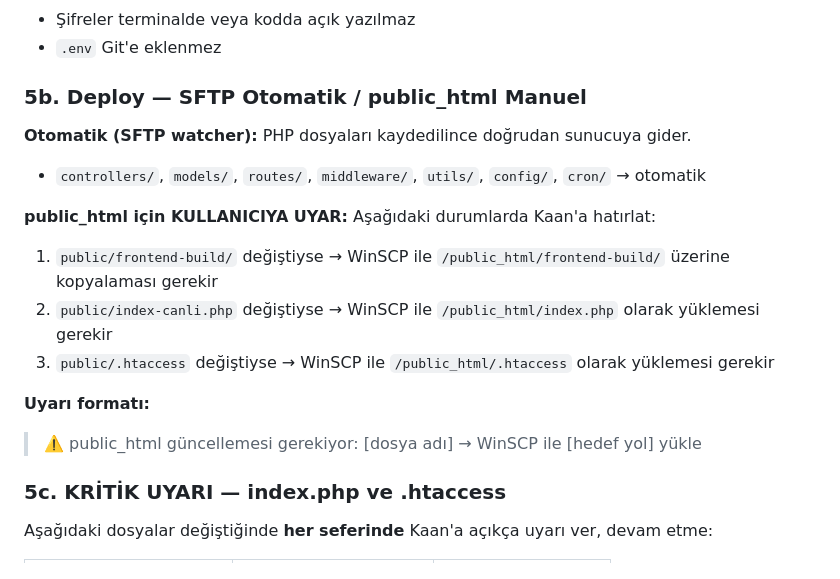
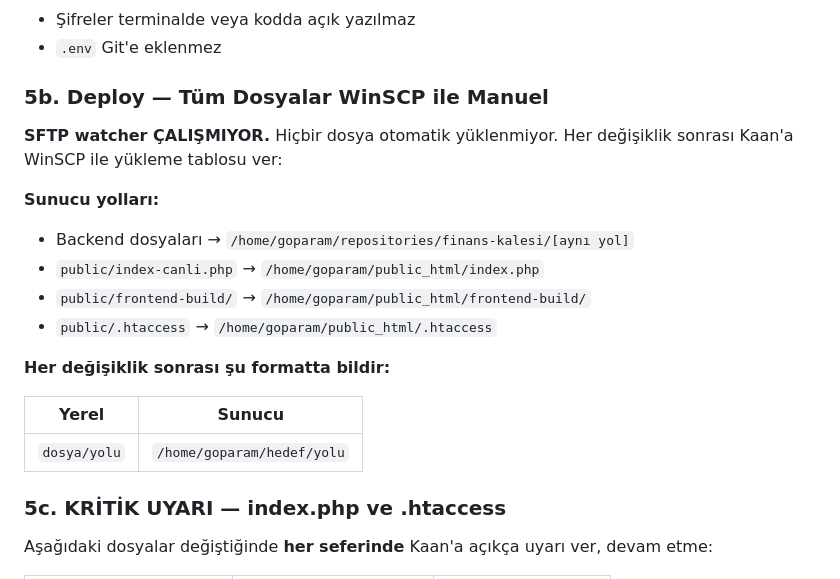
Before and after one commit to kaandogan35/finans-kalesi, a Markdown page: CLAUDE.md, the part around the change. Rendered like a GitHub page.

Commit message:
docs: SFTP watcher kaldırıldı, deploy tamamen manuel WinSCP
Co-Authored-By: Claude Sonnet 4.6 <noreply@anthropic.com>

```diff
--- a/CLAUDE.md
+++ b/CLAUDE.md
@@ -112,18 +112,22 @@ $stmt = $pdo->prepare("SELECT * FROM tablo WHERE id = :id");
 - Şifreler terminalde veya kodda açık yazılmaz
 - `.env` Git'e eklenmez
 
-### 5b. Deploy — SFTP Otomatik / public_html Manuel
+### 5b. Deploy — Tüm Dosyalar WinSCP ile Manuel
 
-**Otomatik (SFTP watcher):** PHP dosyaları kaydedilince doğrudan sunucuya gider.
-- `controllers/`, `models/`, `routes/`, `middleware/`, `utils/`, `config/`, `cron/` → otomatik
+**SFTP watcher ÇALIŞMIYOR.** Hiçbir dosya otomatik yüklenmiyor.
+Her değişiklik sonrası Kaan'a WinSCP ile yükleme tablosu ver:
 
-**public_html için KULLANICIYA UYAR:** Aşağıdaki durumlarda Kaan'a hatırlat:
-1. `public/frontend-build/` değiştiyse → WinSCP ile `/public_html/frontend-build/` üzerine kopyalaması gerekir
-2. `public/index-canli.php` değiştiyse → WinSCP ile `/public_html/index.php` olarak yüklemesi gerekir
-3. `public/.htaccess` değiştiyse → WinSCP ile `/public_html/.htaccess` olarak yüklemesi gerekir
+**Sunucu yolları:**
+- Backend dosyaları → `/home/goparam/repositories/finans-kalesi/[aynı yol]`
+- `public/index-canli.php` → `/home/goparam/public_html/index.php`
+- `public/frontend-build/` → `/home/goparam/public_html/frontend-build/`
+- `public/.htaccess` → `/home/goparam/public_html/.htaccess`
 
-**Uyarı formatı:**
-> ⚠️ public_html güncellemesi gerekiyor: [dosya adı] → WinSCP ile [hedef yol] yükle
+**Her değişiklik sonrası şu formatta bildir:**
+
+| Yerel | Sunucu |
+|-------|--------|
+| `dosya/yolu` | `/home/goparam/hedef/yolu` |
 
 ### 5c. KRİTİK UYARI — index.php ve .htaccess
 
```
